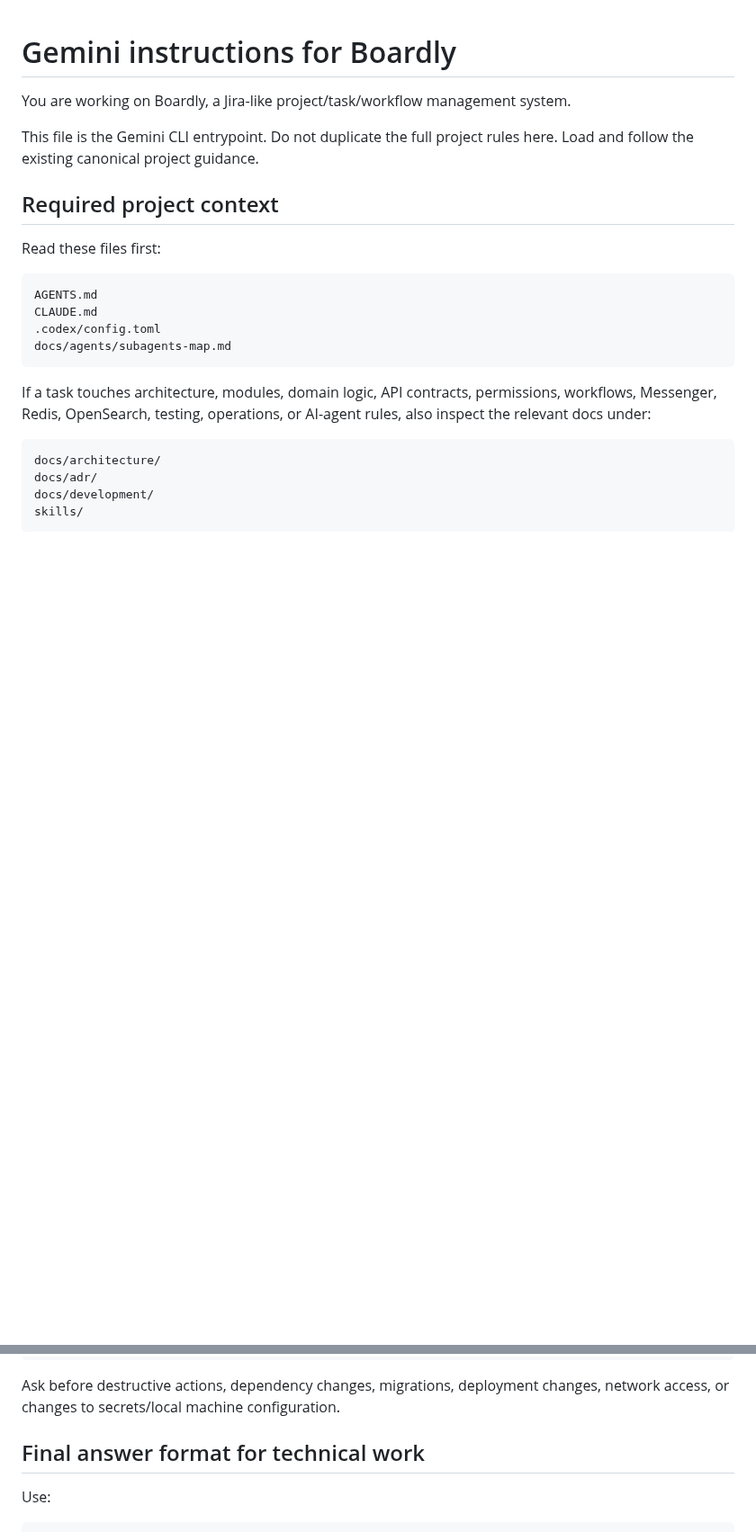
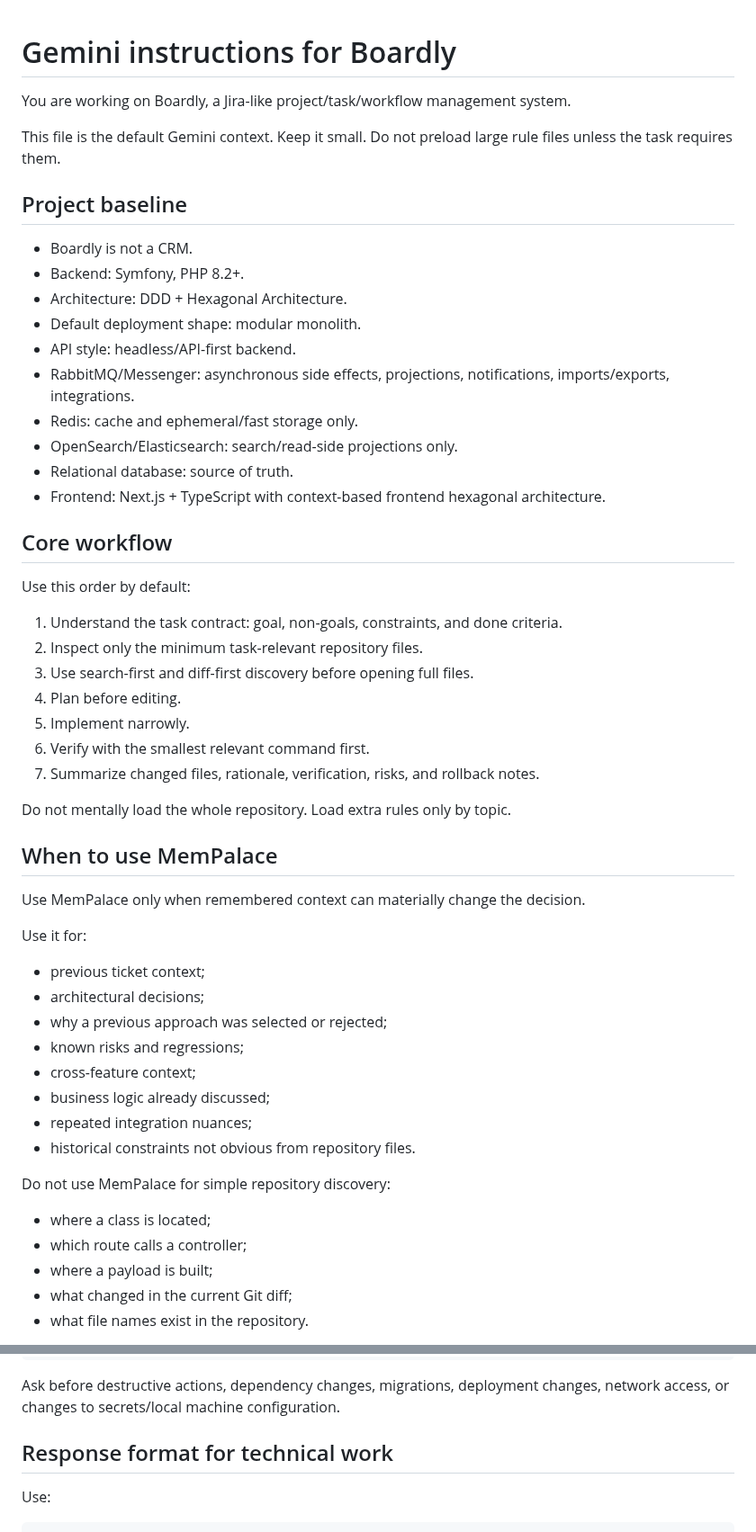
Before and after one commit to AlexanderKopyl/boardly, a Markdown page: GEMINI.md, 2 parts joined by grey strips. Shown at 90% size. Drawn GitHub-style; blank space fills up the shorter version.

Commit message:
Make Gemini instructions context efficient

````diff
--- a/GEMINI.md
+++ b/GEMINI.md
@@ -2,24 +2,55 @@
 
 You are working on Boardly, a Jira-like project/task/workflow management system.
 
-This file is the Gemini CLI entrypoint. Do not duplicate the full project rules here. Load and follow the existing canonical project guidance.
+This file is the default Gemini context. Keep it small. Do not preload large rule files unless the task requires them.
 
-## Required project context
+## Project baseline
 
-Read these files first:
+- Boardly is not a CRM.
+- Backend: Symfony, PHP 8.2+.
+- Architecture: DDD + Hexagonal Architecture.
+- Default deployment shape: modular monolith.
+- API style: headless/API-first backend.
+- RabbitMQ/Messenger: asynchronous side effects, projections, notifications, imports/exports, integrations.
+- Redis: cache and ephemeral/fast storage only.
+- OpenSearch/Elasticsearch: search/read-side projections only.
+- Relational database: source of truth.
+- Frontend: Next.js + TypeScript with context-based frontend hexagonal architecture.
 
-```text
-AGENTS.md
-CLAUDE.md
-.codex/config.toml
-docs/agents/subagents-map.md
-```
+## Core workflow
 
-If a task touches architecture, modules, domain logic, API contracts, permissions, workflows, Messenger, Redis, OpenSearch, testing, operations, or AI-agent rules, also inspect the relevant docs under:
+Use this order by default:
 
-```text
-docs/architecture/
-docs/adr/
-docs/development/
-skills/
-```
+1. Understand the task contract: goal, non-goals, constraints, and done criteria.
+2. Inspect only the minimum task-relevant repository files.
+3. Use search-first and diff-first discovery before opening full files.
+4. Plan before editing.
+5. Implement narrowly.
+6. Verify with the smallest relevant command first.
+7. Summarize changed files, rationale, verification, risks, and rollback notes.
+
+Do not mentally load the whole repository. Load extra rules only by topic.
+
+## When to use MemPalace
+
+Use MemPalace only when remembered context can materially change the decision.
+
+Use it for:
+
+- previous ticket context;
+- architectural decisions;
+- why a previous approach was selected or rejected;
+- known risks and regressions;
+- cross-feature context;
+- business logic already discussed;
+- repeated integration nuances;
+- historical constraints not obvious from repository files.
+
+Do not use MemPalace for simple repository discovery:
+
+- where a class is located;
+- which route calls a controller;
+- where a payload is built;
+- what changed in the current Git diff;
+- what file names exist in the repository.
+
@@ -159,7 +209,7 @@ id_ed25519
 
 Ask before destructive actions, dependency changes, migrations, deployment changes, network access, or changes to secrets/local machine configuration.
 
-## Final answer format for technical work
+## Response format for technical work
 
 Use:
 
````
Also changed, not shown: other parts of GEMINI.md (+68 -49 lines).
